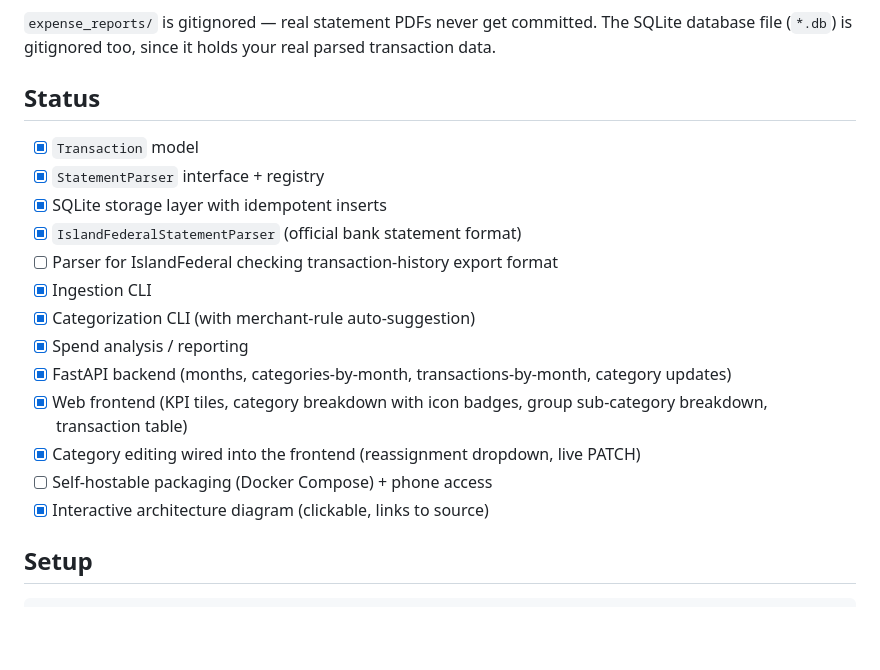
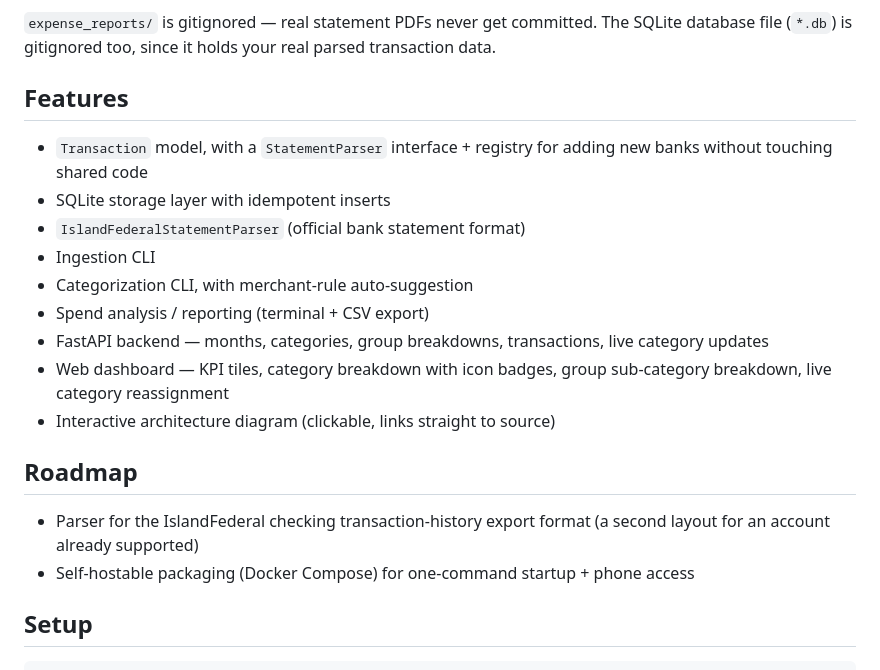
Before and after one commit to DevikaVishnu/expense_analyser, a Markdown page: README.md, the part around the change. Rendered like a GitHub page; blank space fills up the shorter version.

Commit message:
Reframe README Status as Features + Roadmap
A checklist with a couple of unchecked boxes next to a long list of
done items reads as "ships incomplete work" even when it's mostly
finished. Split into a confident Features list (no checkboxes) and a
short Roadmap section for the two genuinely open items, framed as
deliberate future work rather than a gap.

```diff
--- a/README.md
+++ b/README.md
@@ -41,21 +41,22 @@ e.g. `expense_reports/IslandFederal_checking/bank_statement/` and `expense_repor
 
 `expense_reports/` is gitignored — real statement PDFs never get committed. The SQLite database file (`*.db`) is gitignored too, since it holds your real parsed transaction data.
 
-## Status
+## Features
 
-- [x] `Transaction` model
-- [x] `StatementParser` interface + registry
-- [x] SQLite storage layer with idempotent inserts
-- [x] `IslandFederalStatementParser` (official bank statement format)
-- [ ] Parser for IslandFederal checking transaction-history export format
-- [x] Ingestion CLI
-- [x] Categorization CLI (with merchant-rule auto-suggestion)
-- [x] Spend analysis / reporting
-- [x] FastAPI backend (months, categories-by-month, transactions-by-month, category updates)
-- [x] Web frontend (KPI tiles, category breakdown with icon badges, group sub-category breakdown, transaction table)
-- [x] Category editing wired into the frontend (reassignment dropdown, live PATCH)
-- [ ] Self-hostable packaging (Docker Compose) + phone access
-- [x] Interactive architecture diagram (clickable, links to source)
+- `Transaction` model, with a `StatementParser` interface + registry for adding new banks without touching shared code
+- SQLite storage layer with idempotent inserts
+- `IslandFederalStatementParser` (official bank statement format)
+- Ingestion CLI
+- Categorization CLI, with merchant-rule auto-suggestion
+- Spend analysis / reporting (terminal + CSV export)
+- FastAPI backend — months, categories, group breakdowns, transactions, live category updates
+- Web dashboard — KPI tiles, category breakdown with icon badges, group sub-category breakdown, live category reassignment
+- Interactive architecture diagram (clickable, links straight to source)
+
+## Roadmap
+
+- Parser for the IslandFederal checking transaction-history export format (a second layout for an account already supported)
+- Self-hostable packaging (Docker Compose) for one-command startup + phone access
 
 ## Setup
 
```
